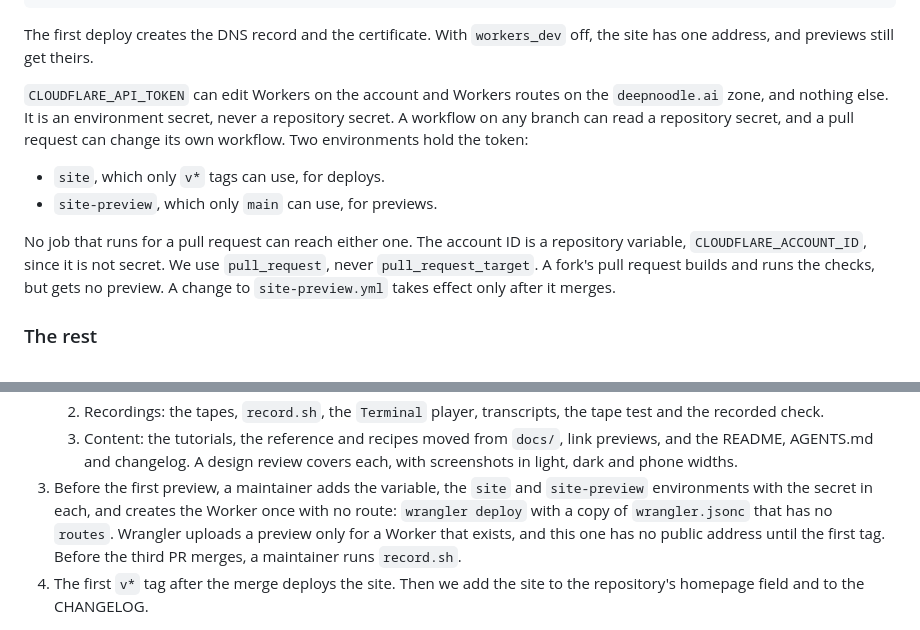
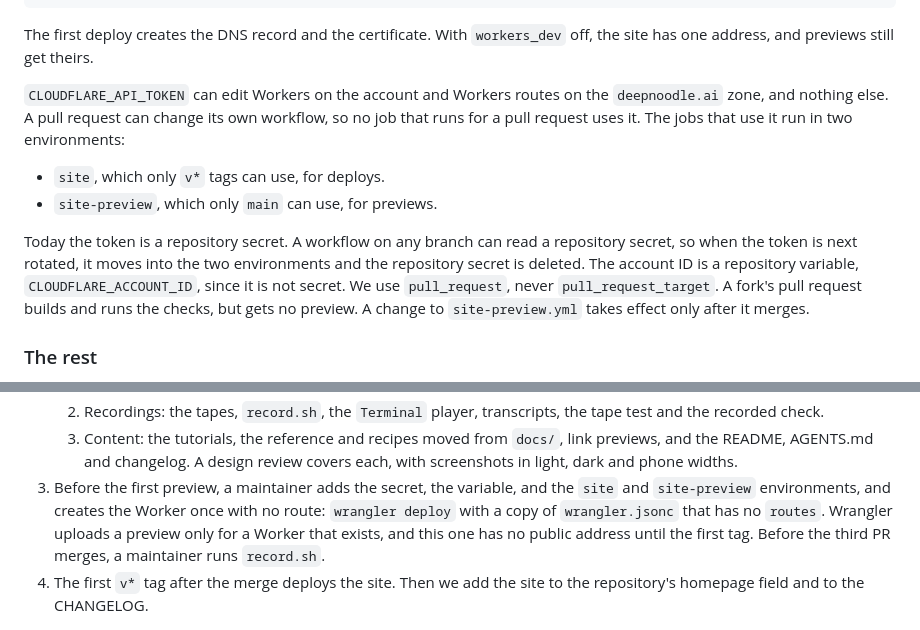
Before and after one commit to deepnoodle-ai/decide, a Markdown page: docs/design/docs-site.md, 2 parts joined by grey strips. Drawn GitHub-style.

Commit message:
docs: say where the Cloudflare token is today
Co-Authored-By: Claude Opus 5.5 <noreply@anthropic.com>

```diff
--- a/docs/design/docs-site.md
+++ b/docs/design/docs-site.md
@@ -262,15 +262,16 @@ The first deploy creates the DNS record and the certificate. With
 theirs.
 
 `CLOUDFLARE_API_TOKEN` can edit Workers on the account and Workers routes
-on the `deepnoodle.ai` zone, and nothing else. It is an environment
-secret, never a repository secret. A workflow on any branch can read a
-repository secret, and a pull request can change its own workflow. Two
-environments hold the token:
+on the `deepnoodle.ai` zone, and nothing else. A pull request can change
+its own workflow, so no job that runs for a pull request uses it. The jobs
+that use it run in two environments:
 
 - `site`, which only `v*` tags can use, for deploys.
 - `site-preview`, which only `main` can use, for previews.
 
-No job that runs for a pull request can reach either one. The account ID
+Today the token is a repository secret. A workflow on any branch can read
+a repository secret, so when the token is next rotated, it moves into the
+two environments and the repository secret is deleted. The account ID
 is a repository variable, `CLOUDFLARE_ACCOUNT_ID`, since it is not
 secret. We use `pull_request`, never `pull_request_target`. A fork's pull
 request builds and runs the checks, but gets no preview. A change to
@@ -463,8 +464,8 @@ phone before the merge.
       `docs/`, link previews, and the README, AGENTS.md and changelog.
    A design review covers each, with screenshots in light, dark and
    phone widths.
-3. Before the first preview, a maintainer adds the variable, the `site`
-   and `site-preview` environments with the secret in each, and creates the Worker once with no route:
+3. Before the first preview, a maintainer adds the secret, the variable,
+   and the `site` and `site-preview` environments, and creates the Worker once with no route:
    `wrangler deploy` with a copy of `wrangler.jsonc` that has no
    `routes`. Wrangler uploads a preview only for a Worker that exists, and
    this one has no public address until the first tag. Before the third PR merges, a maintainer
```
